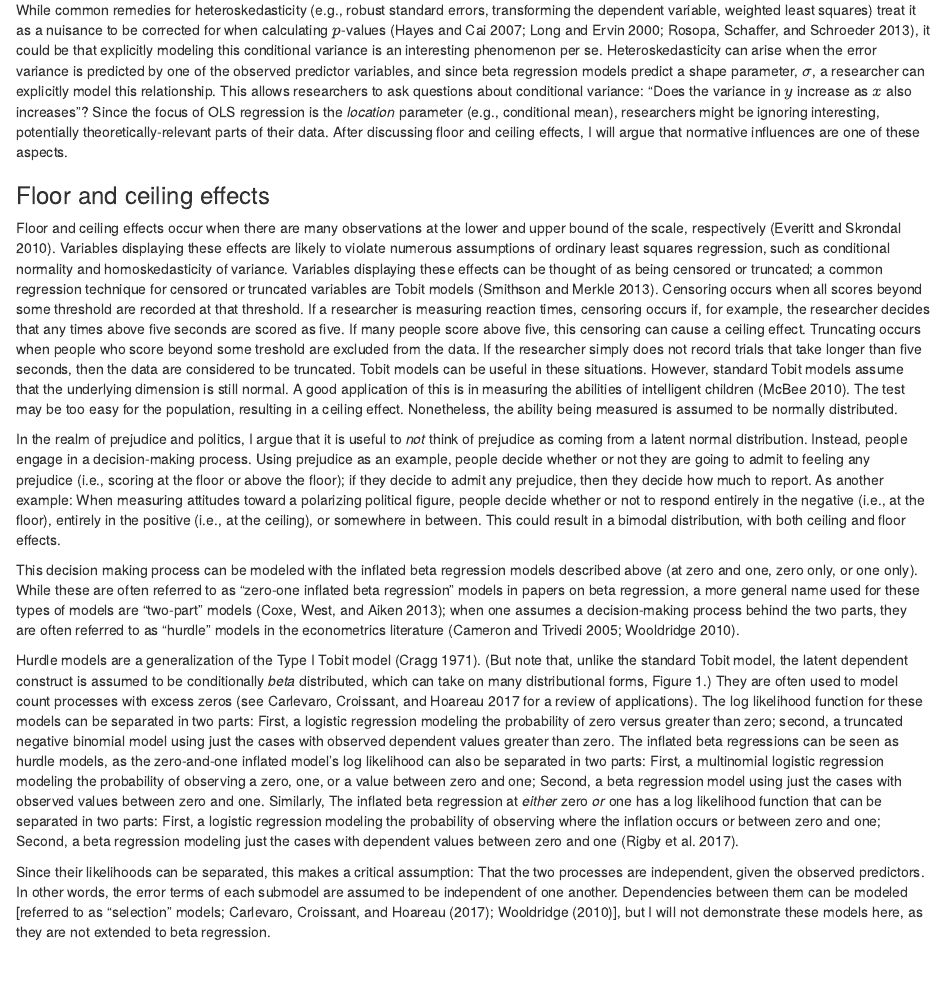
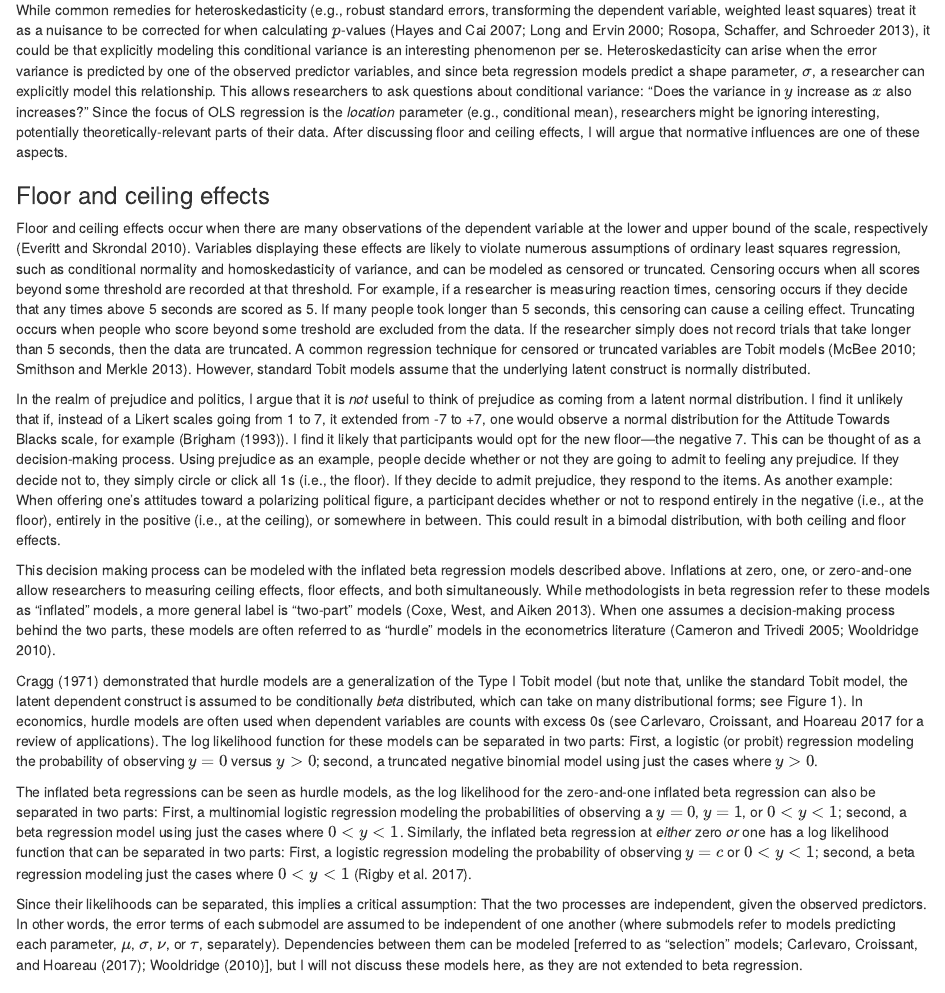
Before and after one commit to markhwhiteii/beta_hurdle, an R Markdown document (manuscript/beta_hurdle.Rmd): the page in a window 1100 px wide, from 2730 px down. Rendered offline with R 4.5, knitr and Pandoc, with nearby package versions; some code elsewhere in the file could not run offline.

Commit message:
thorough edit of stat background

```diff
--- a/manuscript/beta_hurdle.Rmd
+++ b/manuscript/beta_hurdle.Rmd
@@ -147,19 +147,21 @@ Observing a dependent variable that is doubly bounded and continuous can produce
 
 Imagine one runs a regression and observes $\hat{y_i} = 2.5 + 1.5 \times x_i$ and $\sigma^2_\epsilon = 9$. Say that the first individual's score on $x$ is 0, $x_1 = 0$, and the second individual's score is $x_2 = 5$. The model then assumes that the first person comes from a normal distribution with a mean of 4 (i.e., $\hat{y_1}$) and a variance of 9 (i.e., $\sigma^2_\epsilon$), while the second person comes from a normal distribution with a mean of 10 and that same variance of 9. The violation of this assumption can lead to inflated Type I errors or diminished statistical power, depending on the type and source of the heteroskedasticity [@hayes2007using; @long2000using; @rosopa2013managing].
 
-While common remedies for heteroskedasticity (e.g., robust standard errors, transforming the dependent variable, weighted least squares) treat it as a nuisance to be corrected for when calculating $p$-values [@hayes2007using; @long2000using; @rosopa2013managing], it could be that explicitly modeling this conditional variance is an interesting phenomenon per se. Heteroskedasticity can arise when the error variance is predicted by one of the observed predictor variables, and since beta regression models predict a shape parameter, $\sigma$, a researcher can explicitly model this relationship. This allows researchers to ask questions about conditional variance: "Does the variance in $y$ increase as $x$ also increases"? Since the focus of OLS regression is the *location* parameter (e.g., conditional mean), researchers might be ignoring interesting, potentially theoretically-relevant parts of their data. After discussing floor and ceiling effects, I will argue that normative influences are one of these aspects.
+While common remedies for heteroskedasticity (e.g., robust standard errors, transforming the dependent variable, weighted least squares) treat it as a nuisance to be corrected for when calculating $p$-values [@hayes2007using; @long2000using; @rosopa2013managing], it could be that explicitly modeling this conditional variance is an interesting phenomenon per se. Heteroskedasticity can arise when the error variance is predicted by one of the observed predictor variables, and since beta regression models predict a shape parameter, $\sigma$, a researcher can explicitly model this relationship. This allows researchers to ask questions about conditional variance: "Does the variance in $y$ increase as $x$ also increases?" Since the focus of OLS regression is the *location* parameter (e.g., conditional mean), researchers might be ignoring interesting, potentially theoretically-relevant parts of their data. After discussing floor and ceiling effects, I will argue that normative influences are one of these aspects.
 
 ### Floor and ceiling effects
 
-Floor and ceiling effects occur when there are many observations at the lower and upper bound of the scale, respectively [@everitt2002cambridge]. Variables displaying these effects are likely to violate numerous assumptions of ordinary least squares regression, such as conditional normality and homoskedasticity of variance. Variables displaying these effects can be thought of as being censored or truncated; a common regression technique for censored or truncated variables are Tobit models [@smithson2013generalized]. Censoring occurs when all scores beyond some threshold are recorded at that threshold. If a researcher is measuring reaction times, censoring occurs if, for example, the researcher decides that any times above five seconds are scored as five. If many people score above five, this censoring can cause a ceiling effect. Truncating occurs when people who score beyond some treshold are excluded from the data. If the researcher simply does not record trials that take longer than five seconds, then the data are considered to be truncated. Tobit models can be useful in these situations. However, standard Tobit models assume that the underlying dimension is still normal. A good application of this is in measuring the abilities of intelligent children [@mcbee2010modeling]. The test may be too easy for the population, resulting in a ceiling effect. Nonetheless, the ability being measured is assumed to be normally distributed.
+Floor and ceiling effects occur when there are many observations of the dependent variable at the lower and upper bound of the scale, respectively [@everitt2002cambridge]. Variables displaying these effects are likely to violate numerous assumptions of ordinary least squares regression, such as conditional normality and homoskedasticity of variance, and can be modeled as censored or truncated. Censoring occurs when all scores beyond some threshold are recorded at that threshold. For example, if a researcher is measuring reaction times, censoring occurs if they decide that any times above 5 seconds are scored as 5. If many people took longer than 5 seconds, this censoring can cause a ceiling effect. Truncating occurs when people who score beyond some treshold are excluded from the data. If the researcher simply does not record trials that take longer than 5 seconds, then the data are truncated. A common regression technique for censored or truncated variables are Tobit models [@mcbee2010modeling; @smithson2013generalized]. However, standard Tobit models assume that the underlying latent construct is normally distributed.
 
-In the realm of prejudice and politics, I argue that it is useful to *not* think of prejudice as coming from a latent normal distribution. Instead, people engage in a decision-making process. Using prejudice as an example, people decide whether or not they are going to admit to feeling any prejudice (i.e., scoring at the floor or above the floor); if they decide to admit any prejudice, then they decide how much to report. As another example: When measuring attitudes toward a polarizing political figure, people decide whether or not to respond entirely in the negative (i.e., at the floor), entirely in the positive (i.e., at the ceiling), or somewhere in between. This could result in a bimodal distribution, with both ceiling and floor effects.
+In the realm of prejudice and politics, I argue that it is *not* useful to think of prejudice as coming from a latent normal distribution. I find it unlikely that if, instead of a Likert scales going from 1 to 7, it extended from -7 to +7, one would observe a normal distribution for the Attitude Towards Blacks scale, for example (@brigham1993college). I find it likely that participants would opt for the new floor—the negative 7. This can be thought of as a decision-making process. Using prejudice as an example, people decide whether or not they are going to admit to feeling any prejudice. If they decide not to, they simply circle or click all 1s (i.e., the floor). If they decide to admit prejudice, they respond to the items. As another example: When offering one's attitudes toward a polarizing political figure, a participant decides whether or not to respond entirely in the negative (i.e., at the floor), entirely in the positive (i.e., at the ceiling), or somewhere in between. This could result in a bimodal distribution, with both ceiling and floor effects.
 
-This decision making process can be modeled with the inflated beta regression models described above (at zero and one, zero only, or one only). While these are often referred to as "zero-one inflated beta regression" models in papers on beta regression, a more general name used for these types of models are "two-part" models [@coxe2013generalized]; when one assumes a decision-making process behind the two parts, they are often referred to as "hurdle" models in the econometrics literature [@cameron2005microeconometrics; @wooldridge2010econometric].
+This decision making process can be modeled with the inflated beta regression models described above. Inflations at zero, one, or zero-and-one allow researchers to measuring ceiling effects, floor effects, and both simultaneously. While methodologists in beta regression refer to these models as "inflated" models, a more general label is "two-part" models [@coxe2013generalized]. When one assumes a decision-making process behind the two parts, these models are often referred to as "hurdle" models in the econometrics literature [@cameron2005microeconometrics; @wooldridge2010econometric].
 
-Hurdle models are a generalization of the Type I Tobit model [@cragg1971some]. (But note that, unlike the standard Tobit model, the latent dependent construct is assumed to be conditionally *beta* distributed, which can take on many distributional forms, Figure 1.) They are often used to model count processes with excess zeros [see @carlevaro2016multiple for a review of applications]. The log likelihood function for these models can be separated in two parts: First, a logistic regression modeling the probability of zero versus greater than zero; second, a truncated negative binomial model using just the cases with observed dependent values greater than zero. The inflated beta regressions can be seen as hurdle models, as the zero-and-one inflated model's log likelihood can also be separated in two parts: First, a multinomial logistic regression modeling the probability of observing a zero, one, or a value between zero and one; Second, a beta regression model using just the cases with observed values between zero and one. Similarly, The inflated beta regression at *either* zero *or* one has a log likelihood function that can be separated in two parts: First, a logistic regression modeling the probability of observing where the inflation occurs or between zero and one; Second, a beta regression modeling just the cases with dependent values between zero and one [@rigby2017distributions].
+@cragg1971some demonstrated that hurdle models are a generalization of the Type I Tobit model (but note that, unlike the standard Tobit model, the latent dependent construct is assumed to be conditionally *beta* distributed, which can take on many distributional forms; see Figure 1). In economics, hurdle models are often used when dependent variables are counts with excess 0s [see @carlevaro2016multiple for a review of applications]. The log likelihood function for these models can be separated in two parts: First, a logistic (or probit) regression modeling the probability of observing $y = 0$ versus $y > 0$; second, a truncated negative binomial model using just the cases where $y > 0$.
 
-Since their likelihoods can be separated, this makes a critical assumption: That the two processes are independent, given the observed predictors. In other words, the error terms of each submodel are assumed to be independent of one another. Dependencies between them can be modeled [referred to as "selection" models; @carlevaro2016multiple; @wooldridge2010econometric], but I will not demonstrate these models here, as they are not extended to beta regression.
+The inflated beta regressions can be seen as hurdle models, as the log likelihood for the zero-and-one inflated beta regression can also be separated in two parts: First, a multinomial logistic regression modeling the probabilities of observing a $y = 0$, $y = 1$, or $0 < y < 1$; second, a beta regression model using just the cases where $0 < y < 1$. Similarly, the inflated beta regression at *either* zero *or* one has a log likelihood function that can be separated in two parts: First, a logistic regression modeling the probability of observing $y = c$ or $0 < y < 1$; second, a beta regression modeling just the cases where $0 < y < 1$ [@rigby2017distributions].
+
+Since their likelihoods can be separated, this implies a critical assumption: That the two processes are independent, given the observed predictors. In other words, the error terms of each submodel are assumed to be independent of one another (where submodels refer to models predicting each parameter, $\mu$, $\sigma$, $\nu$, or $\tau$, separately). Dependencies between them can be modeled [referred to as "selection" models; @carlevaro2016multiple; @wooldridge2010econometric], but I will not discuss these models here, as they are not extended to beta regression.
 
 # Norms Produce Invariance and Ceiling and Floor Effects
 
--- a/manuscript/r-references.bib
+++ b/manuscript/r-references.bib
@@ -204,3 +204,6 @@
   pages={335},
   year={2013}
 }
+@article{brigham1993college,
+  title={College students? racial attitudes},
+  author={Brigham, John C},
@@ -206,0 +214,2 @@
+  year={1993}
+}
```
Also changed, not shown: manuscript/beta_hurdle.pdf, manuscript/beta_hurdle.tex, manuscript/beta_hurdle_files/figure-latex/unnamed-chunk-2-1.pdf, manuscript/r-references.bib (4 more changed lines).
